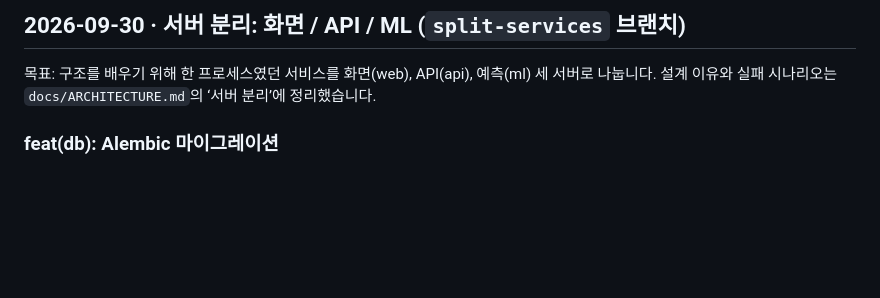
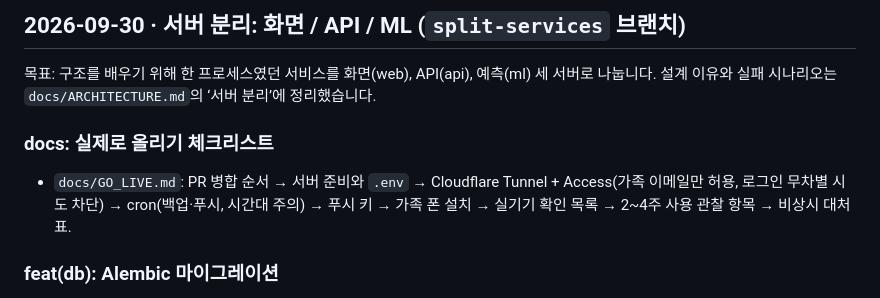
Before and after one commit to Nine1ll/home-digital-twin, a Markdown page: docs/CHANGELOG.md, the part around the change. GitHub-like rendering; blank space fills up the shorter version.

```diff
--- a/docs/CHANGELOG.md
+++ b/docs/CHANGELOG.md
@@ -5,6 +5,10 @@
 ## 2026-09-30 · 서버 분리: 화면 / API / ML (`split-services` 브랜치)
 
 목표: 구조를 배우기 위해 한 프로세스였던 서비스를 화면(web), API(api), 예측(ml) 세 서버로 나눕니다. 설계 이유와 실패 시나리오는 `docs/ARCHITECTURE.md`의 ‘서버 분리’에 정리했습니다.
+
+### docs: 실제로 올리기 체크리스트
+
+- `docs/GO_LIVE.md`: PR 병합 순서 → 서버 준비와 `.env` → Cloudflare Tunnel + Access(가족 이메일만 허용, 로그인 무차별 시도 차단) → cron(백업·푸시, 시간대 주의) → 푸시 키 → 가족 폰 설치 → 실기기 확인 목록 → 2~4주 사용 관찰 항목 → 비상시 대처표.
 
 ### feat(db): Alembic 마이그레이션
 
```
Also changed, not shown: README.md (+1 -0 lines), docs/GO_LIVE.md (added, +121 -0 lines).
